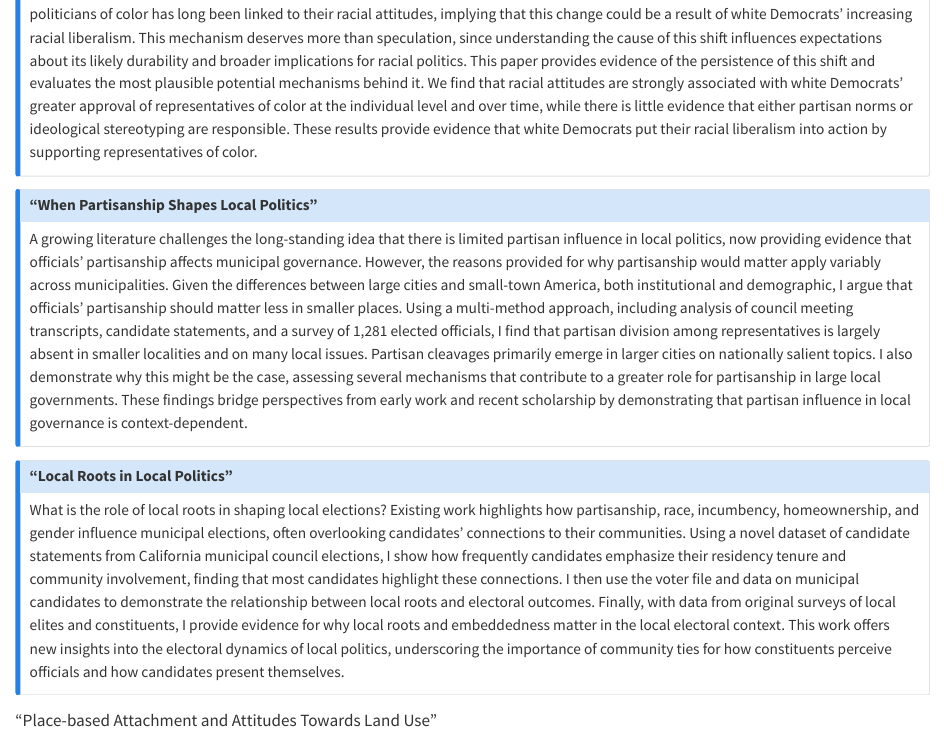
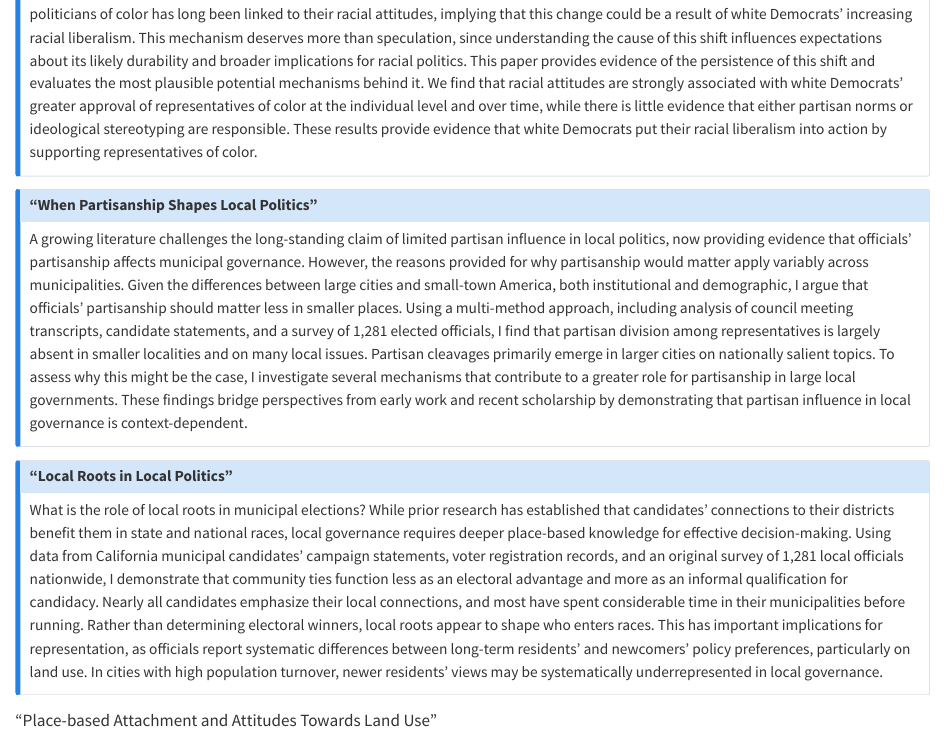
Before and after one commit to a-weissman/a-weissman.github.io, a Quarto document (research.qmd): the page in a window 1100 px wide, from 970 px down. Rendered offline with R 4.5, knitr and Pandoc in place of Quarto, with nearby package versions.

Commit message:
updating research

```diff
--- a/research.qmd
+++ b/research.qmd
@@ -34,14 +34,14 @@ Recent research shows that white Democrats have become more approving of politic
 ::: {.callout-note appearance="simple" collapse="true" icon=false}
 ## "When Partisanship Shapes Local Politics"
 
-A growing literature challenges the long-standing idea that there is limited partisan influence in local politics, now providing evidence that officials' partisanship affects municipal governance. However, the reasons provided for why partisanship would matter apply variably across municipalities. Given the differences between large cities and small-town America, both institutional and demographic, I argue that officials' partisanship should matter less in smaller places. Using a multi-method approach, including analysis of council meeting transcripts, candidate statements, and a survey of 1,281 elected officials, I find that partisan division among representatives is largely absent in smaller localities and on many local issues. Partisan cleavages primarily emerge in larger cities on nationally salient topics. I also demonstrate why this might be the case, assessing several mechanisms that contribute to a greater role for partisanship in large local governments. These findings bridge perspectives from early work and recent scholarship by demonstrating that partisan influence in local governance is context-dependent.
+A growing literature challenges the long-standing claim of limited partisan influence in local politics, now providing evidence that officials' partisanship affects municipal governance. However, the reasons provided for why partisanship would matter apply variably across municipalities. Given the differences between large cities and small-town America, both institutional and demographic, I argue that officials' partisanship should matter less in smaller places. Using a multi-method approach, including analysis of council meeting transcripts, candidate statements, and a survey of 1,281 elected officials, I find that partisan division among representatives is largely absent in smaller localities and on many local issues. Partisan cleavages primarily emerge in larger cities on nationally salient topics. To assess why this might be the case, I investigate several mechanisms that contribute to a greater role for partisanship in large local governments. These findings bridge perspectives from early work and recent scholarship by demonstrating that partisan influence in local governance is context-dependent.
 :::
 
 
 ::: {.callout-note appearance="simple" collapse="true" icon=false}
 ## "Local Roots in Local Politics"
 
-What is the role of local roots in shaping local elections? Existing work highlights how partisanship, race, incumbency, homeownership, and gender influence municipal elections, often overlooking candidates' connections to their communities. Using a novel dataset of candidate statements from California municipal council elections, I show how frequently candidates emphasize their residency tenure and community involvement, finding that most candidates highlight these connections. I then use the voter file and data on municipal candidates to demonstrate the relationship between local roots and electoral outcomes. Finally, with data from original surveys of local elites and constituents, I provide evidence for why local roots and embeddedness matter in the local electoral context. This work offers new insights into the electoral dynamics of local politics, underscoring the importance of community ties for how constituents perceive officials and how candidates present themselves.
+What is the role of local roots in municipal elections? While prior research has established that candidates' connections to their districts benefit them in state and national races, local governance requires deeper place-based knowledge for effective decision-making. Using data from California municipal candidates' campaign statements, voter registration records, and an original survey of 1,281 local officials nationwide, I demonstrate that community ties function less as an electoral advantage and more as an informal qualification for candidacy. Nearly all candidates emphasize their local connections, and most have spent considerable time in their municipalities before running. Rather than determining electoral winners, local roots appear to shape who enters races. This has important implications for representation, as officials report systematic differences between long-term residents' and newcomers' policy preferences, particularly on land use. In cities with high population turnover, newer residents' views may be systematically underrepresented in local governance.
 :::
 
 "Place-based Attachment and Attitudes Towards Land Use"
```
Also changed, not shown: 1 other file.
